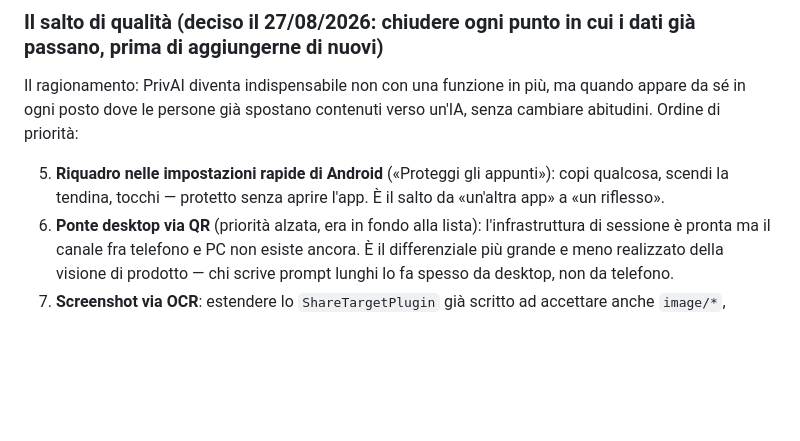
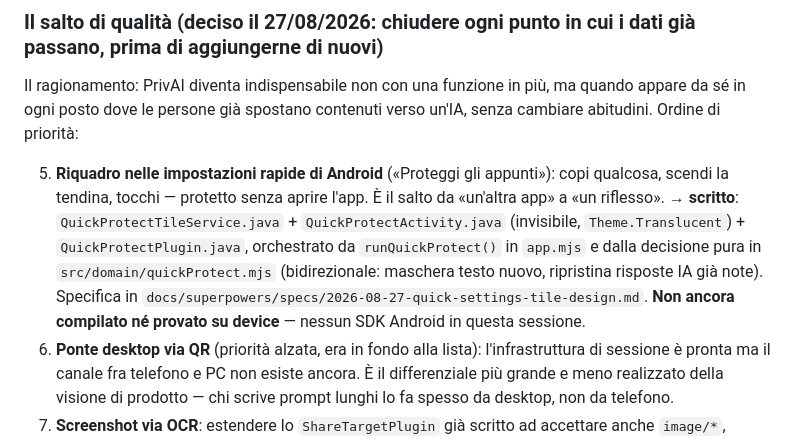
Before and after one commit to Thezine88/privai-pocket-preview, a Markdown page: HANDOFF.md, the part around the change. Drawn GitHub-style; blank space fills up the shorter version.

Commit message:
Aggiorna HANDOFF: riquadro Proteggi appunti scritto, non ancora provato

```diff
--- a/HANDOFF.md
+++ b/HANDOFF.md
@@ -171,7 +171,7 @@ Il server di anteprima (`.claude/launch.json` nella cartella padre) punta a `rep
 
 Il ragionamento: PrivAI diventa indispensabile non con una funzione in più, ma quando appare da sé in ogni posto dove le persone già spostano contenuti verso un'IA, senza cambiare abitudini. Ordine di priorità:
 
-5. **Riquadro nelle impostazioni rapide di Android** («Proteggi gli appunti»): copi qualcosa, scendi la tendina, tocchi — protetto senza aprire l'app. È il salto da «un'altra app» a «un riflesso».
+5. **Riquadro nelle impostazioni rapide di Android** («Proteggi gli appunti»): copi qualcosa, scendi la tendina, tocchi — protetto senza aprire l'app. È il salto da «un'altra app» a «un riflesso». → **scritto**: `QuickProtectTileService.java` + `QuickProtectActivity.java` (invisibile, `Theme.Translucent`) + `QuickProtectPlugin.java`, orchestrato da `runQuickProtect()` in `app.mjs` e dalla decisione pura in `src/domain/quickProtect.mjs` (bidirezionale: maschera testo nuovo, ripristina risposte IA già note). Specifica in `docs/superpowers/specs/2026-08-27-quick-settings-tile-design.md`. **Non ancora compilato né provato su device** — nessun SDK Android in questa sessione.
 6. **Ponte desktop via QR** (priorità alzata, era in fondo alla lista): l'infrastruttura di sessione è pronta ma il canale fra telefono e PC non esiste ancora. È il differenziale più grande e meno realizzato della visione di prodotto — chi scrive prompt lunghi lo fa spesso da desktop, non da telefono.
 7. **Screenshot via OCR**: estendere lo `ShareTargetPlugin` già scritto ad accettare anche `image/*`, passare il testo estratto (Android ML Kit Text Recognition, on-device, gratuito) nella pipeline di rilevamento esistente. Prima versione: estrai e rileva come una richiesta normale, **non** redigere l'immagine — un box mal piazzato o un OCR che manca una riga darebbe una falsa sensazione di sicurezza, e qui la sicurezza è il core.
 8. **Widget in home screen** («Proteggi appunti» con un tocco): complementare al riquadro nelle impostazioni rapide, ma molto più scopribile per chi non è un power user — il pubblico target dichiarato (chi usa l'IA ogni giorno ma non è pratico).
```
